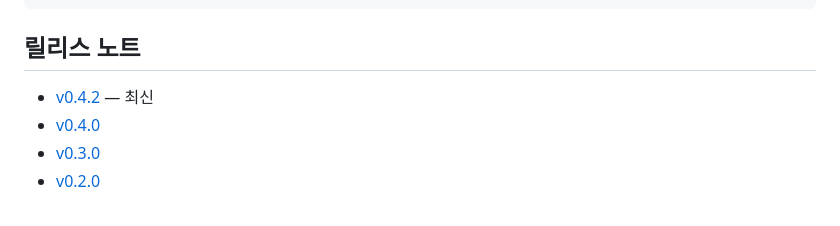
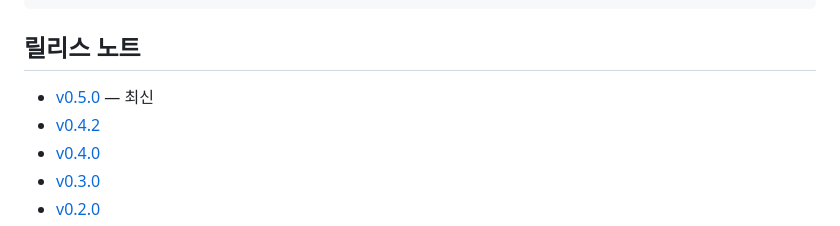
Before and after one commit to rafaam11/view-anything, a Markdown page: README.md, the part around the change. Drawn GitHub-style.

Commit message:
docs: update latest release notes

```diff
--- a/README.md
+++ b/README.md
@@ -32,7 +32,8 @@ npm run tauri dev
 
 ## 릴리스 노트
 
-- [v0.4.2](docs/release/v0.4.2.md) — 최신
+- [v0.5.0](docs/release/v0.5.0.md) — 최신
+- [v0.4.2](docs/release/v0.4.2.md)
 - [v0.4.0](docs/release/v0.4.0.md)
 - [v0.3.0](docs/release/v0.3.0.md)
 - [v0.2.0](docs/release/v0.2.0.md)
```
